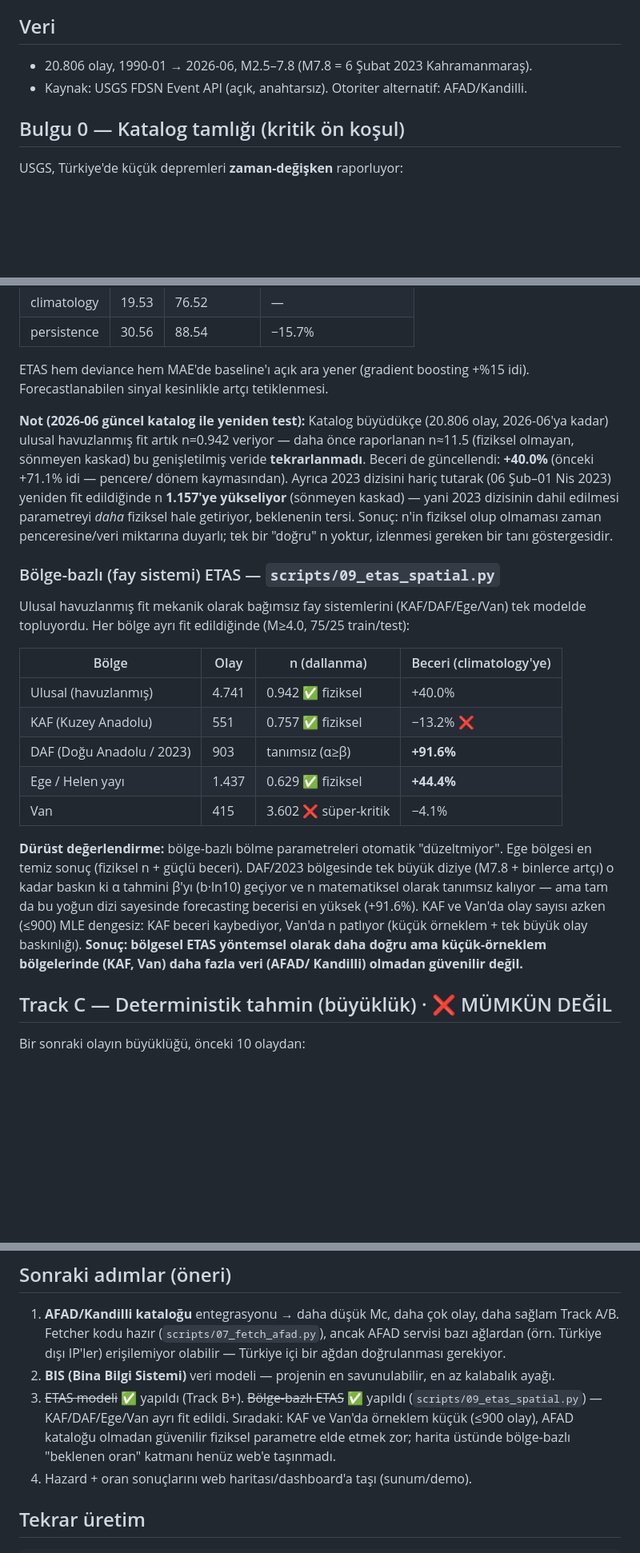
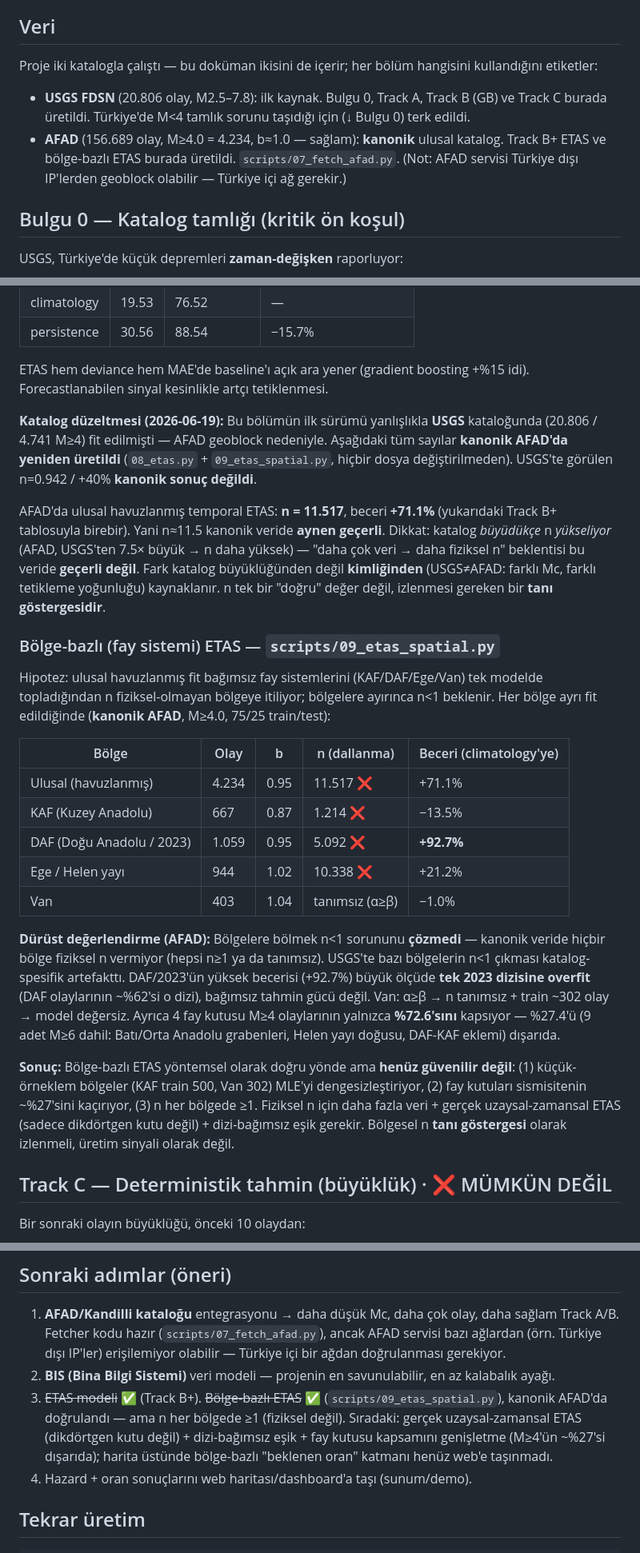
Before and after one commit to Miraakbutnotded/Eyequake, a Markdown page: reports/FINDINGS.md, 3 parts joined by grey strips. Shown at 80% size. GitHub-like rendering; blank space fills up the shorter version.

Commit message:
fix(findings): bölge-ETAS sonuçlarını kanonik AFAD'da düzelt (USGS-confound)
Alp'in bölge-bazlı ETAS bölümü yanlışlıkla USGS kataloğunda (20.806/4.741)
fit edilmişti (AFAD geoblock). 5-ajanlı doğrulama + yerel reproduce ile kanonik
AFAD (156.689/4.234) üzerinde yeniden üretildi:

- Ulusal n=11.517 (USGS'in 0.942'si DEĞİL), beceri +71.1%. n≈11.5 AFAD'da geçerli.
- Bölge-split n<1 sorununu ÇÖZMEDİ: KAF 1.214, DAF 5.092, Ege 10.338, Van tanımsız
  (hepsi n≥1) — USGS'teki n<1 katalog-spesifik artefaktmış.
- "Katalog büyüdü→n düştü→fiziksel" anlatısı TERS (AFAD 7.5x büyük, n yükseliyor);
  fark katalog büyüklüğü değil kimliği (USGS≠AFAD).
- DAF +92.7% becerisi 2023 dizisine overfit; fay kutuları M≥4'ün %27'sini kaçırıyor.
- Veri bölümüne USGS↔AFAD katalog etiketlemesi eklendi.

Kod (etas.py, 09_etas_spatial.py) doğru; sorun yalnızca yanlış katalog + FINDINGS anlatısıydı.

Co-Authored-By: Claude Opus 4.8 (1M context) <noreply@anthropic.com>

```diff
--- a/reports/FINDINGS.md
+++ b/reports/FINDINGS.md
@@ -6,8 +6,14 @@
 
 ## Veri
 
-- 20.806 olay, 1990-01 → 2026-06, M2.5–7.8 (M7.8 = 6 Şubat 2023 Kahramanmaraş).
-- Kaynak: USGS FDSN Event API (açık, anahtarsız). Otoriter alternatif: AFAD/Kandilli.
+Proje iki katalogla çalıştı — bu doküman ikisini de içerir; her bölüm hangisini
+kullandığını etiketler:
+- **USGS FDSN** (20.806 olay, M2.5–7.8): ilk kaynak. Bulgu 0, Track A, Track B (GB)
+  ve Track C burada üretildi. Türkiye'de M<4 tamlık sorunu taşıdığı için (↓ Bulgu 0)
+  terk edildi.
+- **AFAD** (156.689 olay, M≥4.0 = 4.234, b≈1.0 — sağlam): **kanonik** ulusal katalog.
+  Track B+ ETAS ve bölge-bazlı ETAS burada üretildi. `scripts/07_fetch_afad.py`.
+  (Not: AFAD servisi Türkiye dışı IP'lerden geoblock olabilir — Türkiye içi ağ gerekir.)
 
 ## Bulgu 0 — Katalog tamlığı (kritik ön koşul)
 
@@ -61,38 +67,46 @@ Temporal ETAS (μ + Omori-Utsu tetikleme), MLE ile fit (M≥4.0, train 75%):
 ETAS hem deviance hem MAE'de baseline'ı açık ara yener (gradient boosting +%15 idi).
 Forecastlanabilen sinyal kesinlikle artçı tetiklenmesi.
 
-**Not (2026-06 güncel katalog ile yeniden test):** Katalog büyüdükçe (20.806 olay,
-2026-06'ya kadar) ulusal havuzlanmış fit artık n=0.942 veriyor — daha önce
-raporlanan n≈11.5 (fiziksel olmayan, sönmeyen kaskad) bu genişletilmiş veride
-**tekrarlanmadı**. Beceri de güncellendi: **+40.0%** (önceki +71.1% idi — pencere/
-dönem kaymasından). Ayrıca 2023 dizisini hariç tutarak (06 Şub–01 Nis 2023) yeniden
-fit edildiğinde n **1.157'ye yükseliyor** (sönmeyen kaskad) — yani 2023 dizisinin
-dahil edilmesi parametreyi *daha* fiziksel hale getiriyor, beklenenin tersi. Sonuç:
-n'in fiziksel olup olmaması zaman penceresine/veri miktarına duyarlı; tek bir
-"doğru" n yoktur, izlenmesi gereken bir tanı göstergesidir.
+**Katalog düzeltmesi (2026-06-19):** Bu bölümün ilk sürümü yanlışlıkla **USGS**
+kataloğunda (20.806 / 4.741 M≥4) fit edilmişti — AFAD geoblock nedeniyle. Aşağıdaki
+tüm sayılar **kanonik AFAD'da yeniden üretildi** (`08_etas.py` + `09_etas_spatial.py`,
+hiçbir dosya değiştirilmeden). USGS'te görülen n=0.942 / +40% **kanonik sonuç değildi**.
+
+AFAD'da ulusal havuzlanmış temporal ETAS: **n = 11.517**, beceri **+71.1%** (yukarıdaki
+Track B+ tablosuyla birebir). Yani n≈11.5 kanonik veride **aynen geçerli**. Dikkat:
+katalog *büyüdükçe* n *yükseliyor* (AFAD, USGS'ten 7.5× büyük → n daha yüksek) — "daha
+çok veri → daha fiziksel n" beklentisi bu veride **geçerli değil**. Fark katalog
+büyüklüğünden değil **kimliğinden** (USGS≠AFAD: farklı Mc, farklı tetikleme yoğunluğu)
+kaynaklanır. n tek bir "doğru" değer değil, izlenmesi gereken bir **tanı göstergesidir**.
 
 ### Bölge-bazlı (fay sistemi) ETAS — `scripts/09_etas_spatial.py`
 
-Ulusal havuzlanmış fit mekanik olarak bağımsız fay sistemlerini (KAF/DAF/Ege/Van)
-tek modelde topluyordu. Her bölge ayrı fit edildiğinde (M≥4.0, 75/25 train/test):
+Hipotez: ulusal havuzlanmış fit bağımsız fay sistemlerini (KAF/DAF/Ege/Van) tek
+modelde topladığından n fiziksel-olmayan bölgeye itiliyor; bölgelere ayırınca n<1
+beklenir. Her bölge ayrı fit edildiğinde (**kanonik AFAD**, M≥4.0, 75/25 train/test):
 
-| Bölge | Olay | n (dallanma) | Beceri (climatology'ye) |
-|-------|------|---------------|--------------------------|
-| Ulusal (havuzlanmış) | 4.741 | 0.942 ✅ fiziksel | +40.0% |
-| KAF (Kuzey Anadolu) | 551 | 0.757 ✅ fiziksel | −13.2% ❌ |
-| DAF (Doğu Anadolu / 2023) | 903 | tanımsız (α≥β) | **+91.6%** |
-| Ege / Helen yayı | 1.437 | 0.629 ✅ fiziksel | **+44.4%** |
-| Van | 415 | 3.602 ❌ süper-kritik | −4.1% |
+| Bölge | Olay | b | n (dallanma) | Beceri (climatology'ye) |
+|-------|------|---|---------------|--------------------------|
+| Ulusal (havuzlanmış) | 4.234 | 0.95 | 11.517 ❌ | +71.1% |
+| KAF (Kuzey Anadolu) | 667 | 0.87 | 1.214 ❌ | −13.5% |
+| DAF (Doğu Anadolu / 2023) | 1.059 | 0.95 | 5.092 ❌ | **+92.7%** |
+| Ege / Helen yayı | 944 | 1.02 | 10.338 ❌ | +21.2% |
+| Van | 403 | 1.04 | tanımsız (α≥β) | −1.0% |
 
-**Dürüst değerlendirme:** bölge-bazlı bölme parametreleri otomatik "düzeltmiyor".
-Ege bölgesi en temiz sonuç (fiziksel n + güçlü beceri). DAF/2023 bölgesinde tek
-büyük diziye (M7.8 + binlerce artçı) o kadar baskın ki α tahmini β'yı (b·ln10)
-geçiyor ve n matematiksel olarak tanımsız kalıyor — ama tam da bu yoğun dizi
-sayesinde forecasting becerisi en yüksek (+91.6%). KAF ve Van'da olay sayısı
-azken (≤900) MLE dengesiz: KAF beceri kaybediyor, Van'da n patlıyor (küçük
-örneklem + tek büyük olay baskınlığı). **Sonuç: bölgesel ETAS yöntemsel olarak
-daha doğru ama küçük-örneklem bölgelerinde (KAF, Van) daha fazla veri (AFAD/
-Kandilli) olmadan güvenilir değil.**
+**Dürüst değerlendirme (AFAD):** Bölgelere bölmek n<1 sorununu **çözmedi** — kanonik
+veride hiçbir bölge fiziksel n vermiyor (hepsi n≥1 ya da tanımsız). USGS'te bazı
+bölgelerin n<1 çıkması katalog-spesifik artefakttı. DAF/2023'ün yüksek becerisi
+(+92.7%) büyük ölçüde **tek 2023 dizisine overfit** (DAF olaylarının ~%62'si o dizi),
+bağımsız tahmin gücü değil. Van: α≥β → n tanımsız + train ~302 olay → model değersiz.
+Ayrıca 4 fay kutusu M≥4 olaylarının yalnızca **%72.6'sını** kapsıyor — %27.4'ü (9 adet
+M≥6 dahil: Batı/Orta Anadolu grabenleri, Helen yayı doğusu, DAF-KAF eklemi) dışarıda.
+
+**Sonuç:** Bölge-bazlı ETAS yöntemsel olarak doğru yönde ama **henüz güvenilir değil**:
+(1) küçük-örneklem bölgeler (KAF train 500, Van 302) MLE'yi dengesizleştiriyor,
+(2) fay kutuları sismisitenin ~%27'sini kaçırıyor, (3) n her bölgede ≥1. Fiziksel n
+için daha fazla veri + gerçek uzaysal-zamansal ETAS (sadece dikdörtgen kutu değil) +
+dizi-bağımsız eşik gerekir. Bölgesel n **tanı göstergesi** olarak izlenmeli, üretim
+sinyali olarak değil.
 
 ## Track C — Deterministik tahmin (büyüklük) · ❌ MÜMKÜN DEĞİL
 
@@ -130,11 +144,11 @@ dürüst çerçeve hem bilimsel hem ticari olarak daha güçlü.
    (örn. Türkiye dışı IP'ler) erişilemiyor olabilir — Türkiye içi bir ağdan
    doğrulanması gerekiyor.
 2. **BIS (Bina Bilgi Sistemi)** veri modeli — projenin en savunulabilir, en az kalabalık ayağı.
-3. ~~ETAS modeli~~ ✅ yapıldı (Track B+). ~~Bölge-bazlı ETAS~~ ✅ yapıldı
-   (`scripts/09_etas_spatial.py`) — KAF/DAF/Ege/Van ayrı fit edildi. Sıradaki:
-   KAF ve Van'da örneklem küçük (≤900 olay), AFAD kataloğu olmadan güvenilir
-   fiziksel parametre elde etmek zor; harita üstünde bölge-bazlı "beklenen oran"
-   katmanı henüz web'e taşınmadı.
+3. ~~ETAS modeli~~ ✅ (Track B+). ~~Bölge-bazlı ETAS~~ ✅ (`scripts/09_etas_spatial.py`),
+   kanonik AFAD'da doğrulandı — ama n her bölgede ≥1 (fiziksel değil). Sıradaki:
+   gerçek uzaysal-zamansal ETAS (dikdörtgen kutu değil) + dizi-bağımsız eşik + fay
+   kutusu kapsamını genişletme (M≥4'ün ~%27'si dışarıda); harita üstünde bölge-bazlı
+   "beklenen oran" katmanı henüz web'e taşınmadı.
 4. Hazard + oran sonuçlarını web haritası/dashboard'a taşı (sunum/demo).
 
 ## Tekrar üretim
```
